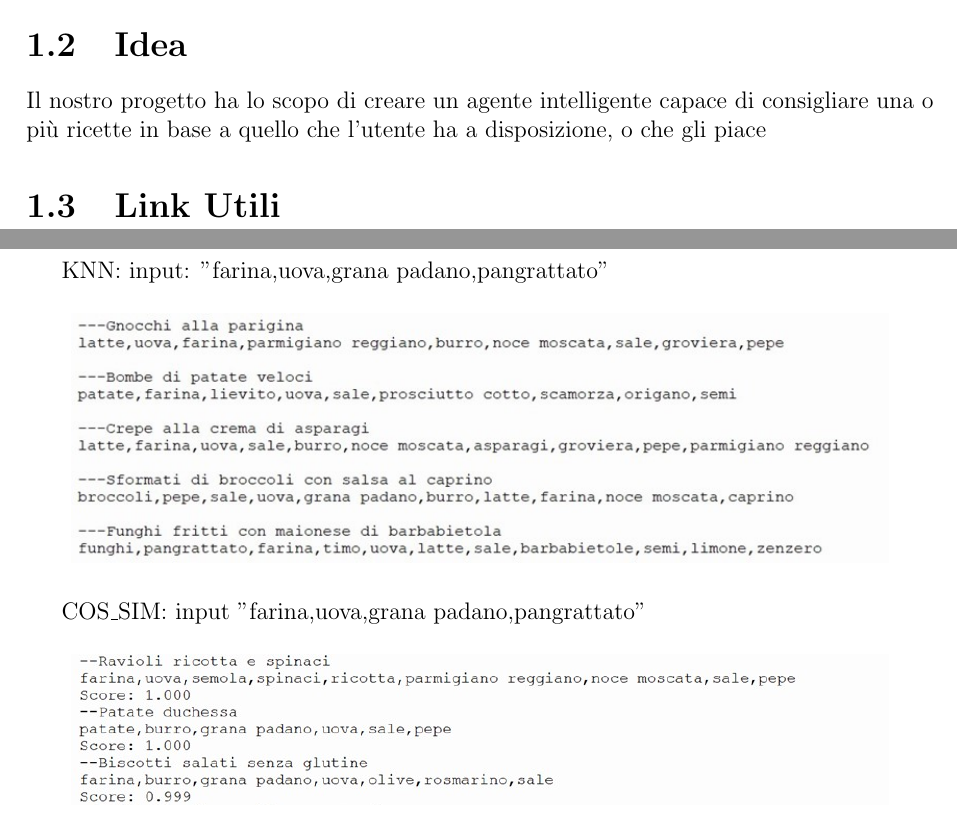
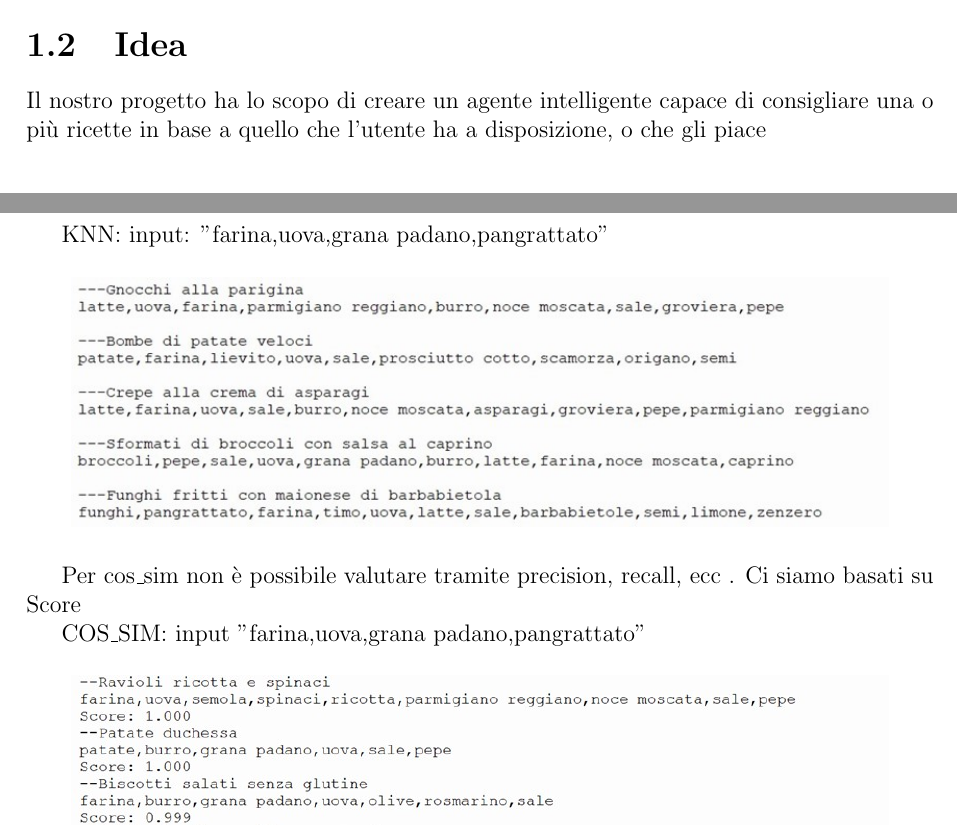
Before and after one commit to UniRoby/Recipe_Suggester_RSAI, a LaTeX document (Documentazione/main.tex): two parts of pages 3 and 21 of 27, joined at a grey line, cut so that both start at the same text. Compiled offline with pdfLaTeX.

Commit message:
Modifiche alla documentazione

```diff
--- a/Documentazione/main.tex
+++ b/Documentazione/main.tex
@@ -45,8 +45,6 @@ Il progetto nasce dal problema che molte persone hanno, ovvero avere in dispensa
 
 \section{Idea}
 Il nostro progetto ha lo scopo di creare un agente intelligente capace di consigliare una o più ricette in base a quello che l’utente ha a disposizione, o che gli piace
-
-\section{Link Utili}
 
 \chapter{PEAS}
 \section{Specifiche}
@@ -408,6 +406,8 @@ KNN: input: "farina,uova,grana padano,pangrattato"
         {\includegraphics[width=0.9\textwidth]{img/img18.jpg}}
 \end{figure}
 
+Per cos\_sim non è possibile valutare tramite precision, recall, ecc . Ci siamo basati su Score
+
 COS\_SIM: input "farina,uova,grana padano,pangrattato"
 
 \begin{figure}[H]
```
Also changed, not shown: Documentazione/main.pdf, 5 other files.
